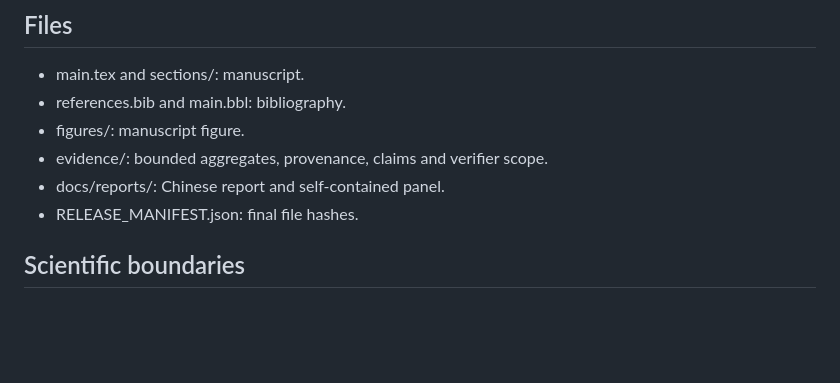
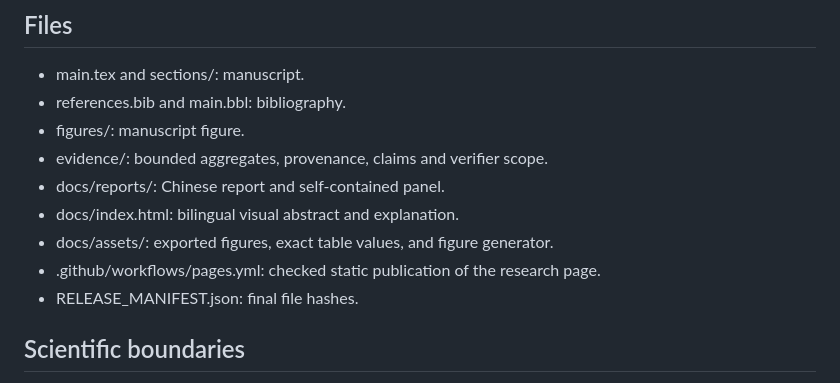
Before and after one commit to guoshaoyang-pku/RGI-explained, a Markdown page: AGENTS.md, the part around the change. GitHub-like rendering; blank space fills up the shorter version.

```diff
--- a/AGENTS.md
+++ b/AGENTS.md
@@ -13,6 +13,9 @@
 - figures/: manuscript figure.
 - evidence/: bounded aggregates, provenance, claims and verifier scope.
 - docs/reports/: Chinese report and self-contained panel.
+- docs/index.html: bilingual visual abstract and explanation.
+- docs/assets/: exported figures, exact table values, and figure generator.
+- .github/workflows/pages.yml: checked static publication of the research page.
 - RELEASE_MANIFEST.json: final file hashes.
 
 ## Scientific boundaries
```
Also changed, not shown: README.md (+15 -2 lines), docs/assets/visual-abstract-en.png (added), docs/assets/visual-abstract-zh.png (added), 10 other files.
